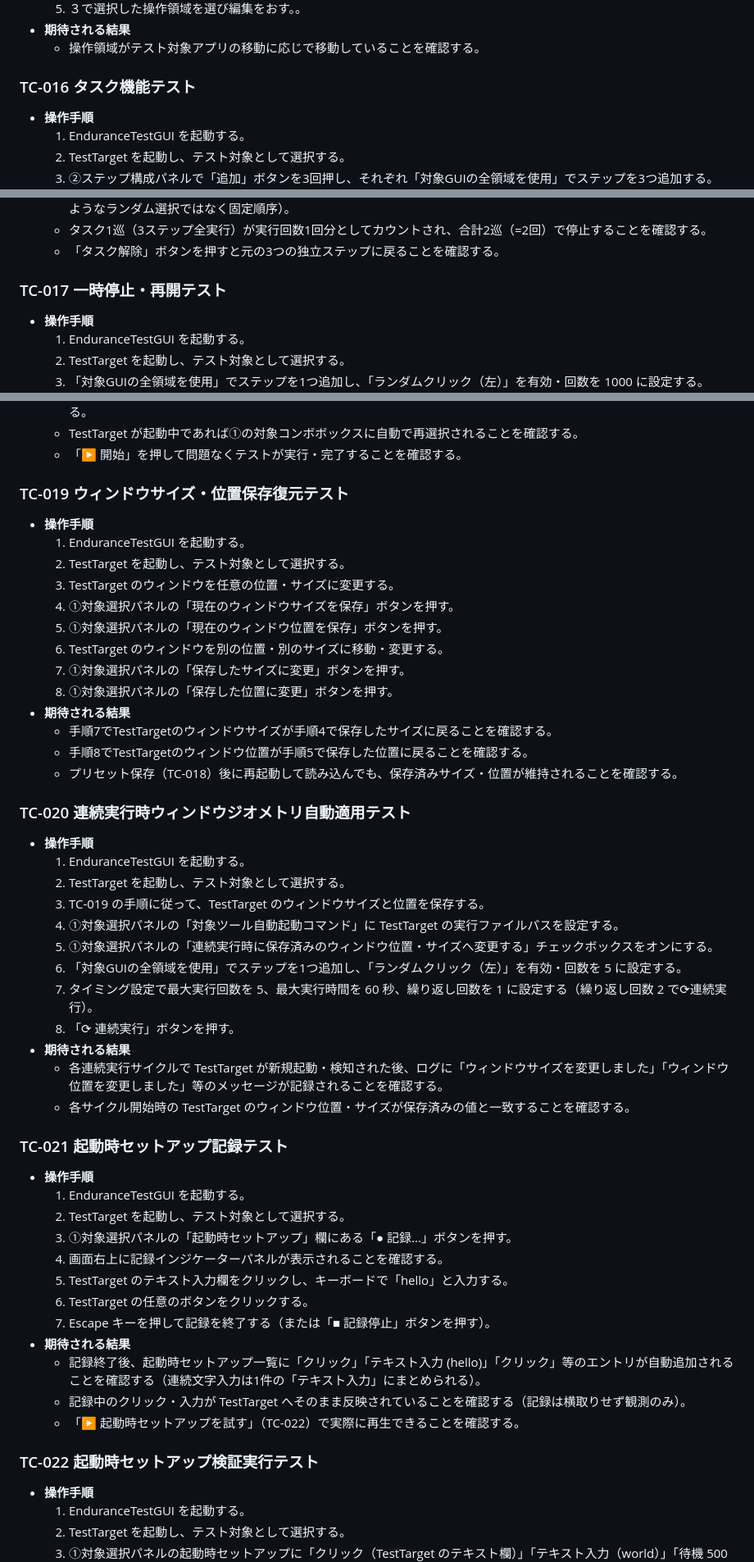
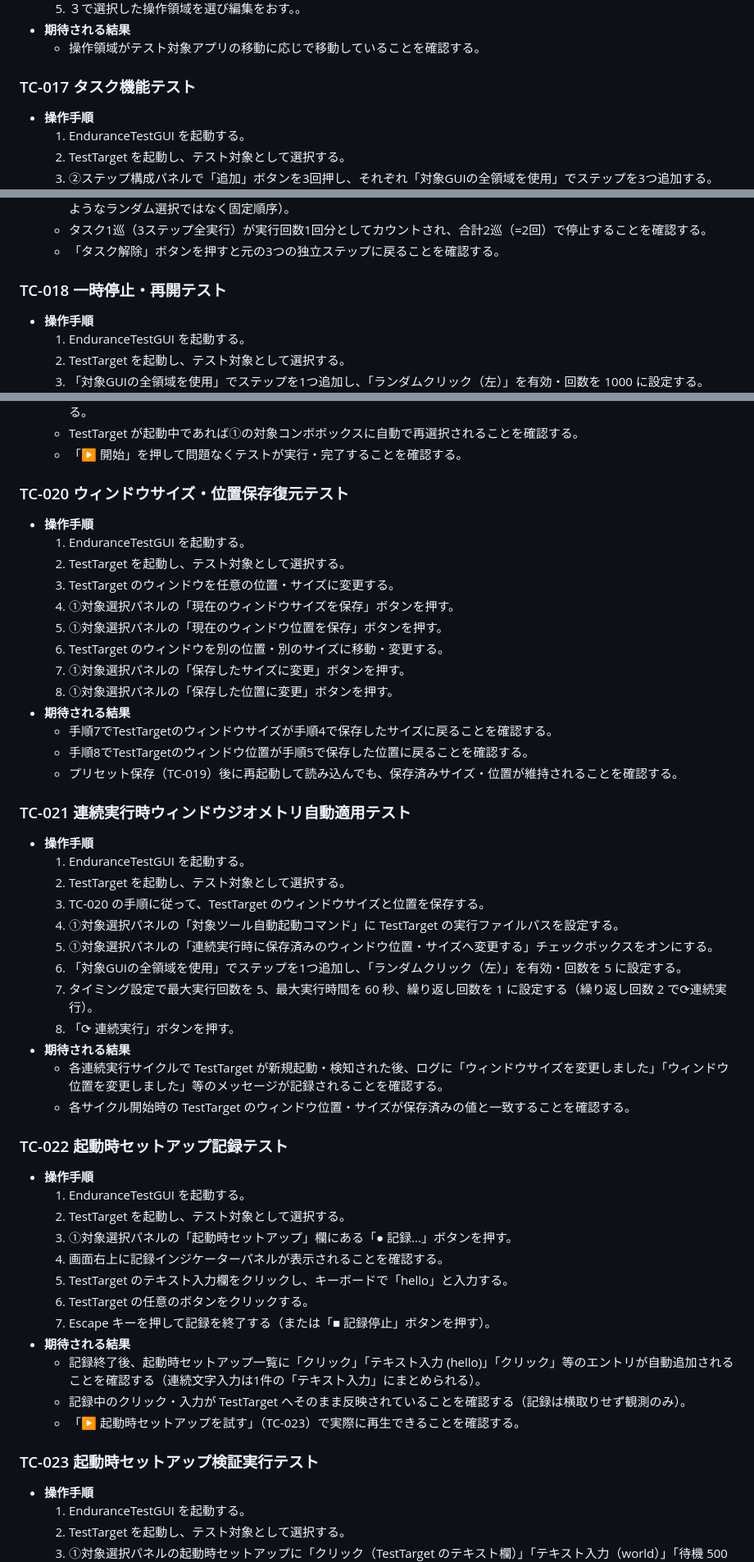
Before and after one commit to taishi-ikeda/EnduranceTestGUI, a Markdown page: TEST_CASES.md, 3 parts joined by grey strips. Shown at 82% size. Rendered like a GitHub page.

Commit message:
TEST_CASES.mdのテストケース番号の重複を修正
TC-016とTC-017がそれぞれ2回使われていた(複数ディスプレイ系のテストと
タスク機能系・一時停止系のテストが番号衝突)ため、後発の項目をTC-017以降へ
連番で振り直した。以降のTC-018〜TC-025も順にスライドし、最後のOSメニュー
バー環境テストはTC-026とした。あわせて本文中の「TC-018」「TC-019」
「TC-022」への相互参照も新番号に追従させた。

Co-Authored-By: Claude Sonnet 5 <noreply@anthropic.com>
Claude-Session: https://claude.ai/code/session_017B4gxZ3PVq2E4MWPghy74L

```diff
--- a/TEST_CASES.md
+++ b/TEST_CASES.md
@@ -237,7 +237,7 @@
 - **期待される結果**
   - 操作領域がテスト対象アプリの移動に応じで移動していることを確認する。
 
-### TC-016 タスク機能テスト
+### TC-017 タスク機能テスト
 - **操作手順**
   1. EnduranceTestGUI を起動する。
   2. TestTarget を起動し、テスト対象として選択する。
@@ -255,7 +255,7 @@
   - タスク1巡（3ステップ全実行）が実行回数1回分としてカウントされ、合計2巡（=2回）で停止することを確認する。
   - 「タスク解除」ボタンを押すと元の3つの独立ステップに戻ることを確認する。
 
-### TC-017 一時停止・再開テスト
+### TC-018 一時停止・再開テスト
 - **操作手順**
   1. EnduranceTestGUI を起動する。
   2. TestTarget を起動し、テスト対象として選択する。
@@ -286,7 +286,7 @@
   - TestTarget が起動中であれば①の対象コンボボックスに自動で再選択されることを確認する。
   - 「▶ 開始」を押して問題なくテストが実行・完了することを確認する。
 
-### TC-019 ウィンドウサイズ・位置保存復元テスト
+### TC-020 ウィンドウサイズ・位置保存復元テスト
 - **操作手順**
   1. EnduranceTestGUI を起動する。
   2. TestTarget を起動し、テスト対象として選択する。
@@ -299,13 +299,13 @@
 - **期待される結果**
   - 手順7でTestTargetのウィンドウサイズが手順4で保存したサイズに戻ることを確認する。
   - 手順8でTestTargetのウィンドウ位置が手順5で保存した位置に戻ることを確認する。
-  - プリセット保存（TC-018）後に再起動して読み込んでも、保存済みサイズ・位置が維持されることを確認する。
+  - プリセット保存（TC-019）後に再起動して読み込んでも、保存済みサイズ・位置が維持されることを確認する。
 
-### TC-020 連続実行時ウィンドウジオメトリ自動適用テスト
+### TC-021 連続実行時ウィンドウジオメトリ自動適用テスト
 - **操作手順**
   1. EnduranceTestGUI を起動する。
   2. TestTarget を起動し、テスト対象として選択する。
-  3. TC-019 の手順に従って、TestTarget のウィンドウサイズと位置を保存する。
+  3. TC-020 の手順に従って、TestTarget のウィンドウサイズと位置を保存する。
   4. ①対象選択パネルの「対象ツール自動起動コマンド」に TestTarget の実行ファイルパスを設定する。
   5. ①対象選択パネルの「連続実行時に保存済みのウィンドウ位置・サイズへ変更する」チェックボックスをオンにする。
   6. 「対象GUIの全領域を使用」でステップを1つ追加し、「ランダムクリック（左）」を有効・回数を 5 に設定する。
@@ -315,7 +315,7 @@
   - 各連続実行サイクルで TestTarget が新規起動・検知された後、ログに「ウィンドウサイズを変更しました」「ウィンドウ位置を変更しました」等のメッセージが記録されることを確認する。
   - 各サイクル開始時の TestTarget のウィンドウ位置・サイズが保存済みの値と一致することを確認する。
 
-### TC-021 起動時セットアップ記録テスト
+### TC-022 起動時セットアップ記録テスト
 - **操作手順**
   1. EnduranceTestGUI を起動する。
   2. TestTarget を起動し、テスト対象として選択する。
@@ -327,9 +327,9 @@
 - **期待される結果**
   - 記録終了後、起動時セットアップ一覧に「クリック」「テキスト入力 (hello)」「クリック」等のエントリが自動追加されることを確認する（連続文字入力は1件の「テキスト入力」にまとめられる）。
   - 記録中のクリック・入力が TestTarget へそのまま反映されていることを確認する（記録は横取りせず観測のみ）。
-  - 「▶ 起動時セットアップを試す」（TC-022）で実際に再生できることを確認する。
+  - 「▶ 起動時セットアップを試す」（TC-023）で実際に再生できることを確認する。
 
-### TC-022 起動時セットアップ検証実行テスト
+### TC-023 起動時セットアップ検証実行テスト
 - **操作手順**
   1. EnduranceTestGUI を起動する。
   2. TestTarget を起動し、テスト対象として選択する。
```
Also changed, not shown: other parts of TEST_CASES.md (+4 -4 lines).
